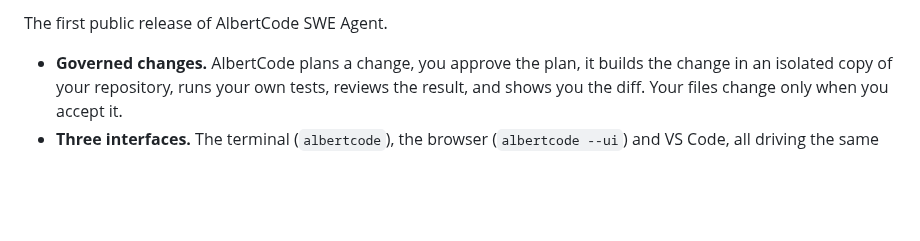
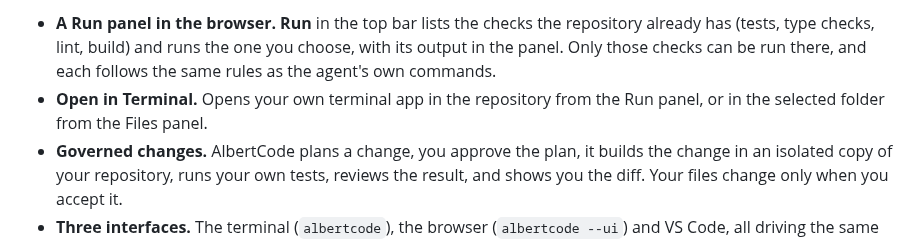
Before and after one commit to huynvic/albertcode-swe-agent, a Markdown page: CHANGELOG.md, the part around one of its changes. GitHub-like rendering; blank space fills up the shorter version.

```diff
--- a/CHANGELOG.md
+++ b/CHANGELOG.md
@@ -7,6 +7,9 @@ on the [releases page](https://github.com/huynvic/albertcode-swe-agent/releases)
 
-The first public release of AlbertCode SWE Agent.
-
+- **A Run panel in the browser.** **Run** in the top bar lists the checks the repository already
+  has (tests, type checks, lint, build) and runs the one you choose, with its output in the panel.
+  Only those checks can be run there, and each follows the same rules as the agent's own commands.
+- **Open in Terminal.** Opens your own terminal app in the repository from the Run panel, or in the
+  selected folder from the Files panel.
 - **Governed changes.** AlbertCode plans a change, you approve the plan, it builds the change in an
   isolated copy of your repository, runs your own tests, reviews the result, and shows you the diff.
   Your files change only when you accept it.
```
Also changed, not shown: other parts of CHANGELOG.md (+1 -1 lines), README.md (+17 -1 lines), docs/usage.md (+17 -0 lines), assets/readme/screen-run-dark.png (added), assets/readme/screen-run-light.png (added), 2 other files.
